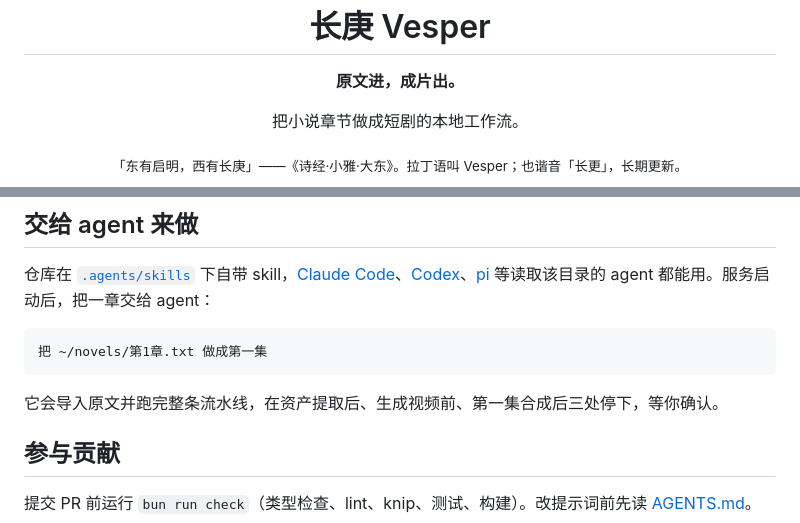
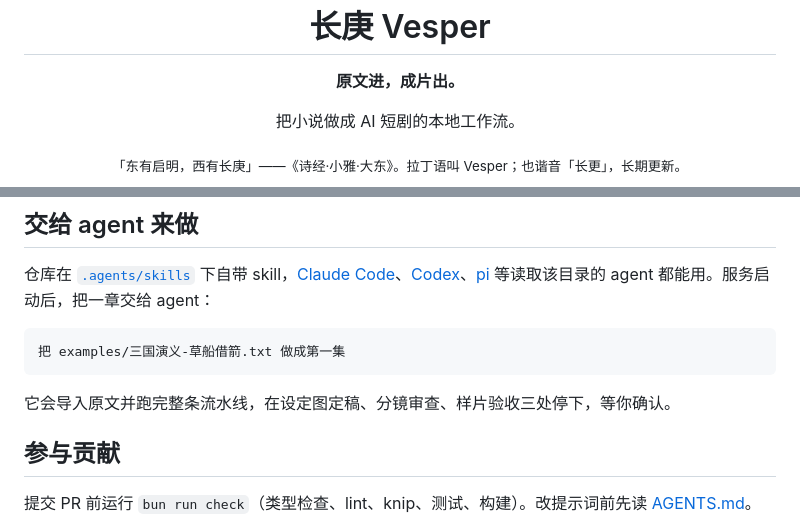
Before and after one commit to Lysander66/vesper, a Markdown page: README.zh-CN.md, 2 parts joined by grey strips. GitHub-like rendering.

````diff
--- a/README.zh-CN.md
+++ b/README.zh-CN.md
@@ -6,6 +6,6 @@
 
 <p align="center"><b>原文进，成片出。</b></p>
 
-<p align="center">把小说章节做成短剧的本地工作流。</p>
+<p align="center">把小说做成 AI 短剧的本地工作流。</p>
 
 <p align="center"><sub>「东有启明，西有长庚」——《诗经·小雅·大东》。拉丁语叫 Vesper；也谐音「长更」，长期更新。</sub></p>
@@ -69,10 +71,10 @@ bun run dev:web
 仓库在 [`.agents/skills`](./.agents/skills) 下自带 skill，[Claude Code](https://claude.com/claude-code)、[Codex](https://openai.com/codex)、[pi](https://pi.dev) 等读取该目录的 agent 都能用。服务启动后，把一章交给 agent：
 
 ```
-把 ~/novels/第1章.txt 做成第一集
+把 examples/三国演义-草船借箭.txt 做成第一集
 ```
 
-它会导入原文并跑完整条流水线，在资产提取后、生成视频前、第一集合成后三处停下，等你确认。
+它会导入原文并跑完整条流水线，在设定图定稿、分镜审查、样片验收三处停下，等你确认。
 
 ## 参与贡献
 
````
Also changed, not shown: other parts of README.zh-CN.md (+3 -1 lines), README.md (+6 -4 lines), docs/demo-huarongdao.jpg (added), docs/hero.jpg (added), 6 other files.
